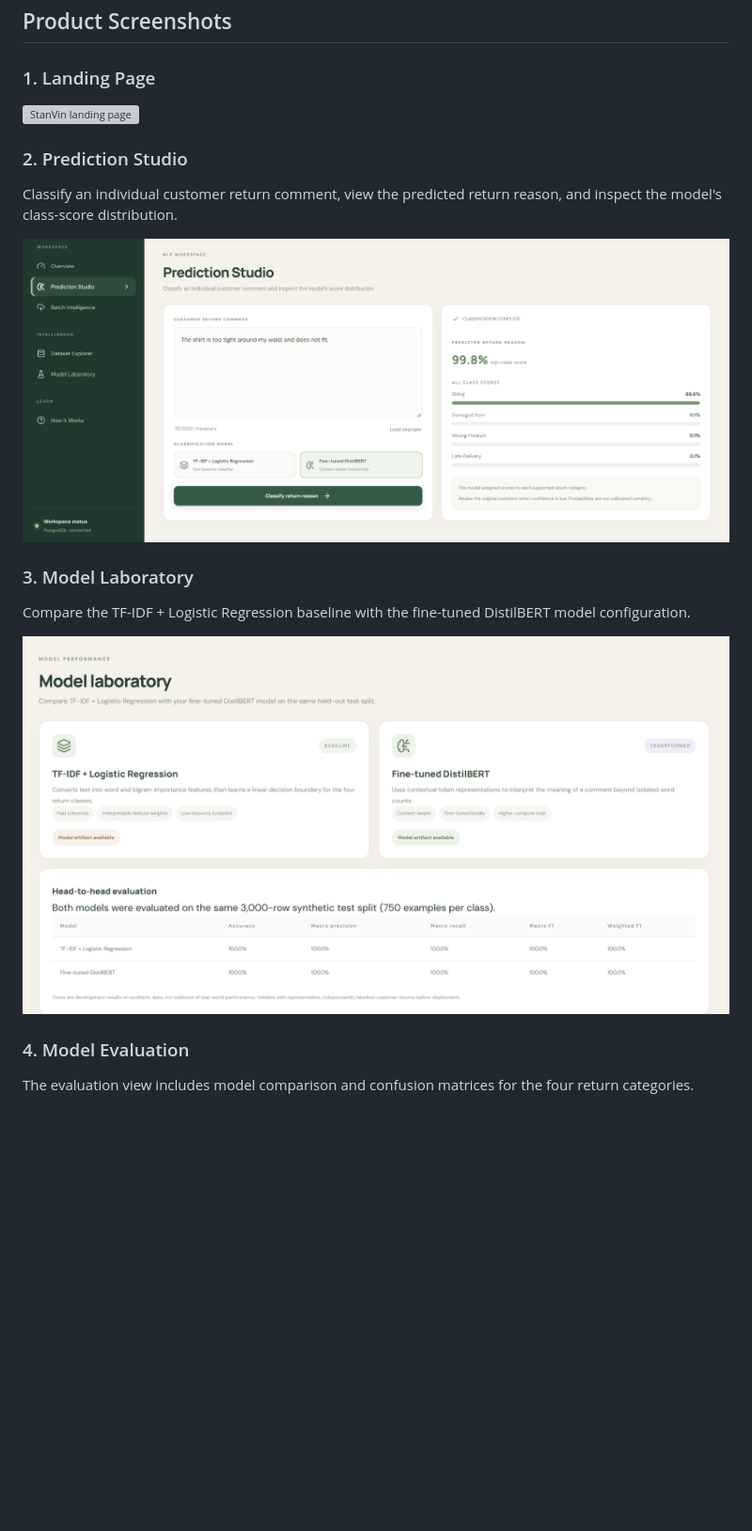
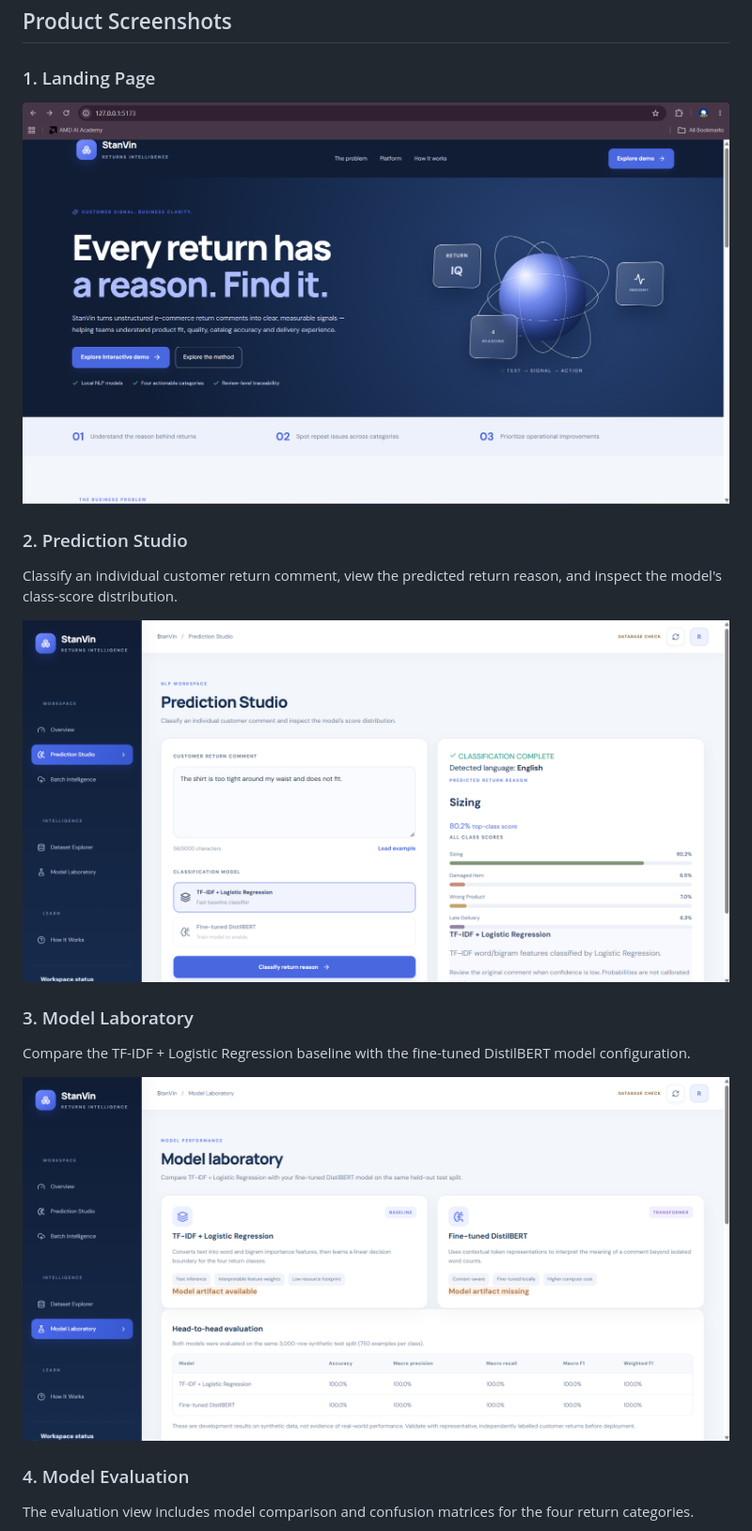
Before and after one commit to Bodigestanley/StanVin_NLP, a Markdown page: README.md, the part around one of its changes. Shown at 94% size. Rendered like a GitHub page; pictures changed too: images/landing-page.png (added), images/model-laboratory.png (added), images/prediction-studio.png (added); blank space fills up the shorter version; grey boxes are pictures that could not be loaded.

Commit message:
Update StanVin README and UI screenshots

```diff
--- a/README.md
+++ b/README.md
@@ -8,19 +8,19 @@
 
 ### 1. Landing Page
 
-![StanVin landing page](docs/images/landing-page.png)
+![StanVin landing page](images/landing-page.png)
 
 ### 2. Prediction Studio
 
 Classify an individual customer return comment, view the predicted return reason, and inspect the model's class-score distribution.
 
-![StanVin Prediction Studio](docs/images/prediction-studio.png)
+![StanVin Prediction Studio](images/prediction-studio.png)
 
 ### 3. Model Laboratory
 
 Compare the TF-IDF + Logistic Regression baseline with the fine-tuned DistilBERT model configuration.
 
-![StanVin Model Laboratory](docs/images/model-laboratory.png)
+![StanVin Model Laboratory](images/model-laboratory.png)
 
 ### 4. Model Evaluation
 
```
Also changed, not shown: other parts of README.md (+1 -1 lines), images/model-evaluation.png (added).
